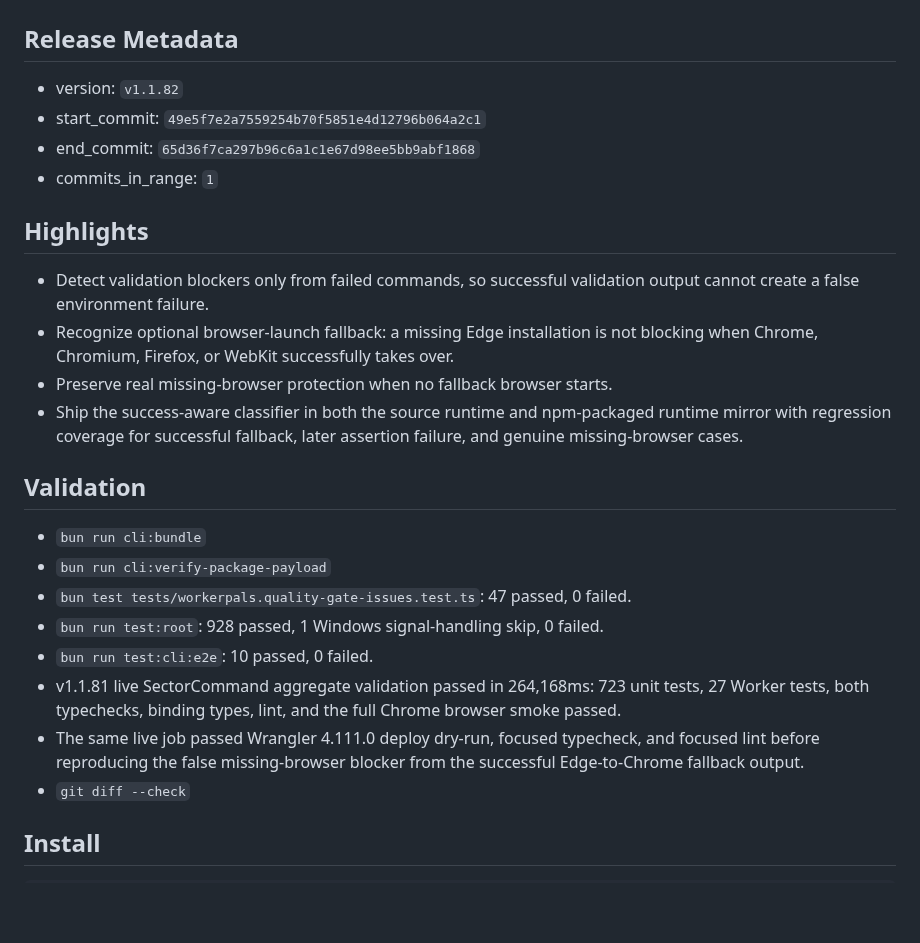
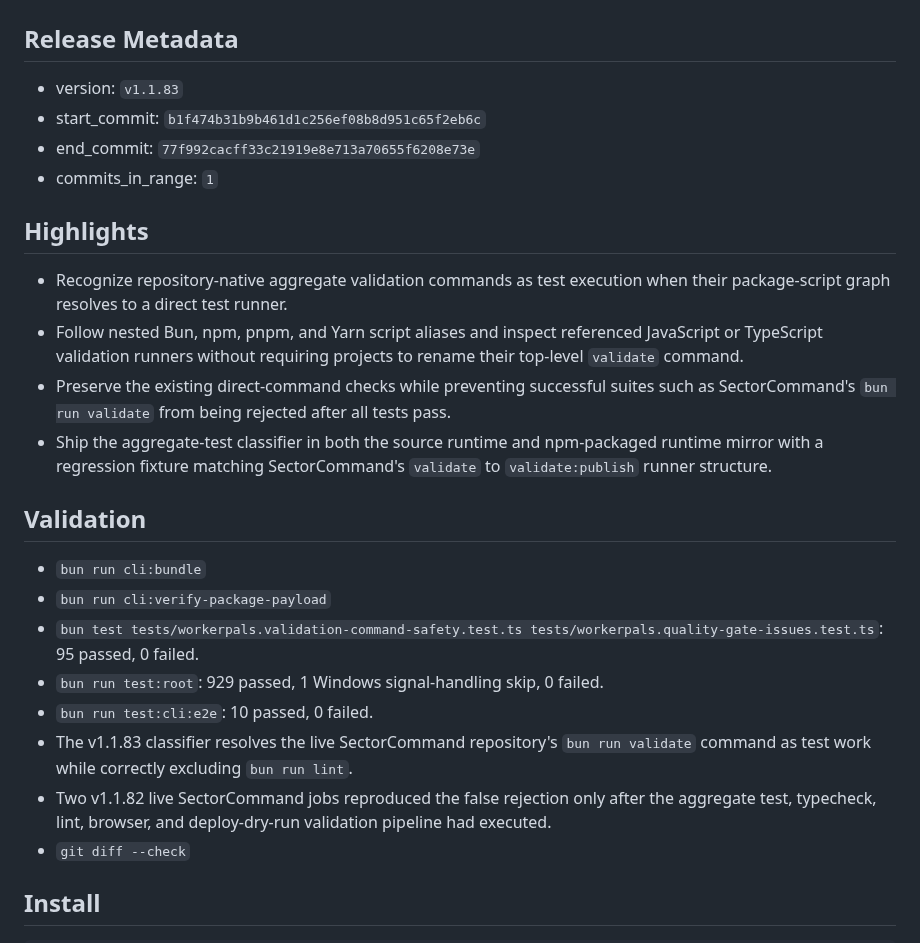
Before and after one commit to PushPalsDev/pushpals, a Markdown page: release_log.md, the part around the change. GitHub-like rendering; blank space fills up the shorter version.

Commit message:
docs(release): prepare v1.1.83

```diff
--- a/release_log.md
+++ b/release_log.md
@@ -2,27 +2,27 @@
 
 ## Release Metadata
 
-- version: `v1.1.82`
-- start_commit: `49e5f7e2a7559254b70f5851e4d12796b064a2c1`
-- end_commit: `65d36f7ca297b96c6a1c1e67d98ee5bb9abf1868`
+- version: `v1.1.83`
+- start_commit: `b1f474b31b9b461d1c256ef08b8d951c65f2eb6c`
+- end_commit: `77f992cacff33c21919e8e713a70655f6208e73e`
 - commits_in_range: `1`
 
 ## Highlights
 
-- Detect validation blockers only from failed commands, so successful validation output cannot create a false environment failure.
-- Recognize optional browser-launch fallback: a missing Edge installation is not blocking when Chrome, Chromium, Firefox, or WebKit successfully takes over.
-- Preserve real missing-browser protection when no fallback browser starts.
-- Ship the success-aware classifier in both the source runtime and npm-packaged runtime mirror with regression coverage for successful fallback, later assertion failure, and genuine missing-browser cases.
+- Recognize repository-native aggregate validation commands as test execution when their package-script graph resolves to a direct test runner.
+- Follow nested Bun, npm, pnpm, and Yarn script aliases and inspect referenced JavaScript or TypeScript validation runners without requiring projects to rename their top-level `validate` command.
+- Preserve the existing direct-command checks while preventing successful suites such as SectorCommand's `bun run validate` from being rejected after all tests pass.
+- Ship the aggregate-test classifier in both the source runtime and npm-packaged runtime mirror with a regression fixture matching SectorCommand's `validate` to `validate:publish` runner structure.
 
 ## Validation
 
 - `bun run cli:bundle`
 - `bun run cli:verify-package-payload`
-- `bun test tests/workerpals.quality-gate-issues.test.ts`: 47 passed, 0 failed.
-- `bun run test:root`: 928 passed, 1 Windows signal-handling skip, 0 failed.
+- `bun test tests/workerpals.validation-command-safety.test.ts tests/workerpals.quality-gate-issues.test.ts`: 95 passed, 0 failed.
+- `bun run test:root`: 929 passed, 1 Windows signal-handling skip, 0 failed.
 - `bun run test:cli:e2e`: 10 passed, 0 failed.
-- v1.1.81 live SectorCommand aggregate validation passed in 264,168ms: 723 unit tests, 27 Worker tests, both typechecks, binding types, lint, and the full Chrome browser smoke passed.
-- The same live job passed Wrangler 4.111.0 deploy dry-run, focused typecheck, and focused lint before reproducing the false missing-browser blocker from the successful Edge-to-Chrome fallback output.
+- The v1.1.83 classifier resolves the live SectorCommand repository's `bun run validate` command as test work while correctly excluding `bun run lint`.
+- Two v1.1.82 live SectorCommand jobs reproduced the false rejection only after the aggregate test, typecheck, lint, browser, and deploy-dry-run validation pipeline had executed.
 - `git diff --check`
 
 ## Install
```
